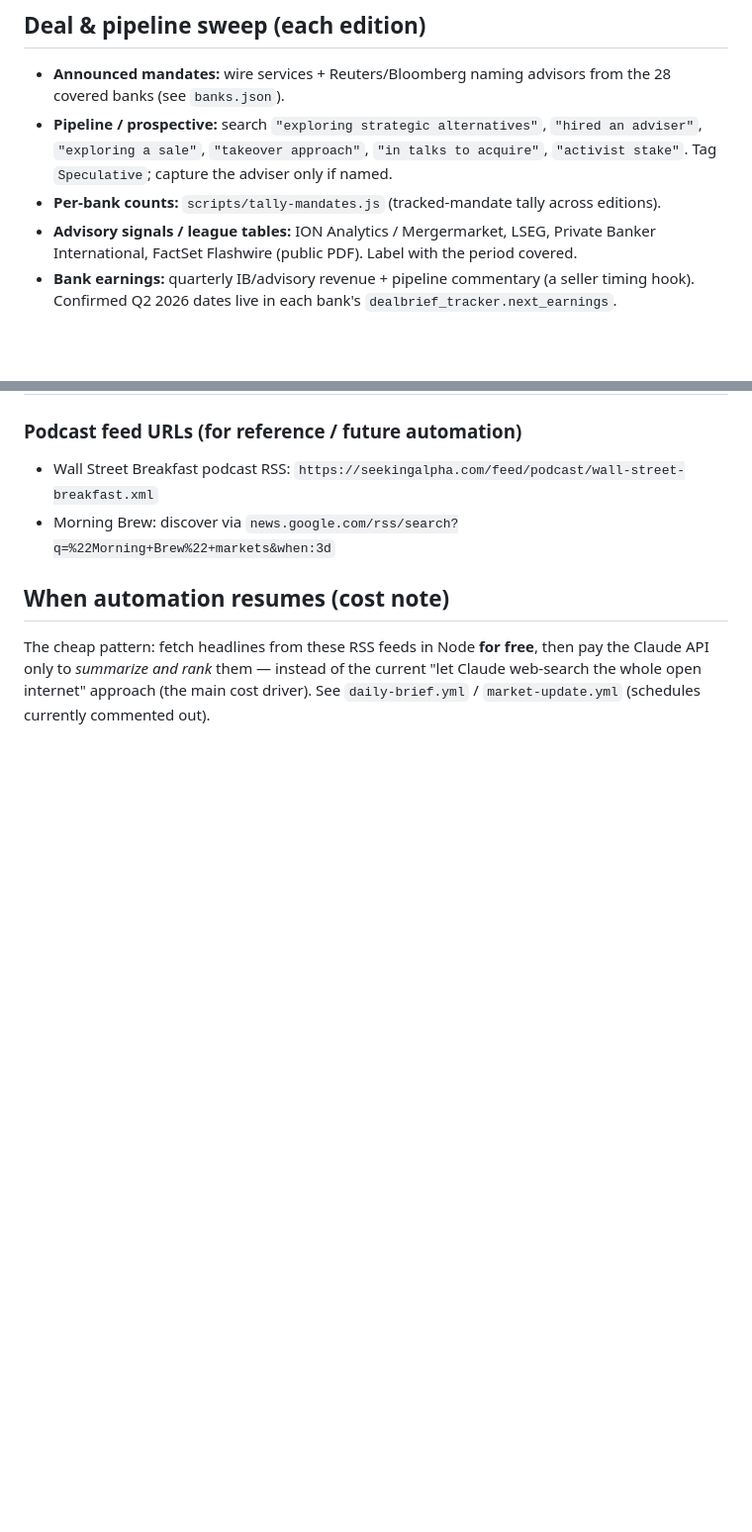
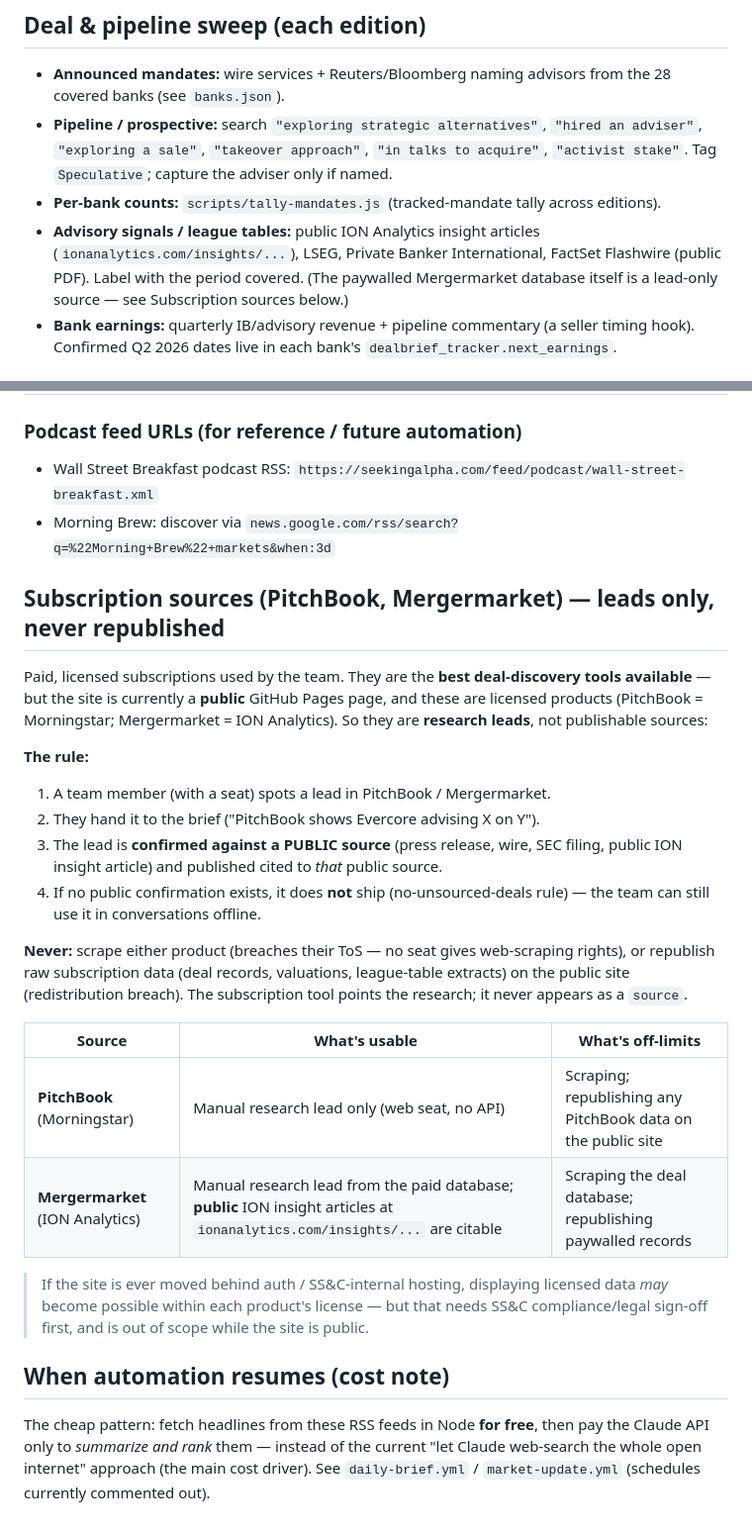
Before and after one commit to ColtonLestorti/dealbrief21, a Markdown page: docs/SOURCES.md, 2 parts joined by grey strips. Shown at 99% size. Rendered like a GitHub page; blank space fills up the shorter version.

Commit message:
docs: add PitchBook + Mergermarket as lead-only subscription sources
Both are paywalled licensed products (Morningstar / ION Analytics) and the site
is public, so they are research leads only: a team member spots a lead, it is
confirmed against a PUBLIC source before publishing, and raw subscription data is
never republished or scraped. Public ION insight articles remain citable.

```diff
--- a/docs/SOURCES.md
+++ b/docs/SOURCES.md
@@ -39,7 +39,7 @@ Run Google News RSS across these themes, then verify details on a loadable sourc
 - **Announced mandates:** wire services + Reuters/Bloomberg naming advisors from the 28 covered banks (see `banks.json`).
 - **Pipeline / prospective:** search `"exploring strategic alternatives"`, `"hired an adviser"`, `"exploring a sale"`, `"takeover approach"`, `"in talks to acquire"`, `"activist stake"`. Tag `Speculative`; capture the adviser only if named.
 - **Per-bank counts:** `scripts/tally-mandates.js` (tracked-mandate tally across editions).
-- **Advisory signals / league tables:** ION Analytics / Mergermarket, LSEG, Private Banker International, FactSet Flashwire (public PDF). Label with the period covered.
+- **Advisory signals / league tables:** public ION Analytics insight articles (`ionanalytics.com/insights/...`), LSEG, Private Banker International, FactSet Flashwire (public PDF). Label with the period covered. (The paywalled Mergermarket database itself is a lead-only source — see Subscription sources below.)
 - **Bank earnings:** quarterly IB/advisory revenue + pipeline commentary (a seller timing hook). Confirmed Q2 2026 dates live in each bank's `dealbrief_tracker.next_earnings`.
 
 ## Podcasts & newsletters
@@ -56,6 +56,35 @@ Audio podcasts can't be scraped directly — only their **text equivalents** (ne
 - Wall Street Breakfast podcast RSS: `https://seekingalpha.com/feed/podcast/wall-street-breakfast.xml`
 - Morning Brew: discover via `news.google.com/rss/search?q=%22Morning+Brew%22+markets&when:3d`
 
+## Subscription sources (PitchBook, Mergermarket) — leads only, never republished
+
+Paid, licensed subscriptions used by the team. They are the **best deal-discovery
+tools available** — but the site is currently a **public** GitHub Pages page, and
+these are licensed products (PitchBook = Morningstar; Mergermarket = ION Analytics).
+So they are **research leads**, not publishable sources:
+
+**The rule:**
+1. A team member (with a seat) spots a lead in PitchBook / Mergermarket.
+2. They hand it to the brief ("PitchBook shows Evercore advising X on Y").
+3. The lead is **confirmed against a PUBLIC source** (press release, wire, SEC
+   filing, public ION insight article) and published cited to *that* public source.
+4. If no public confirmation exists, it does **not** ship (no-unsourced-deals rule) —
+   the team can still use it in conversations offline.
+
+**Never:** scrape either product (breaches their ToS — no seat gives web-scraping
+rights), or republish raw subscription data (deal records, valuations, league-table
+extracts) on the public site (redistribution breach). The subscription tool points
+the research; it never appears as a `source`.
+
+| Source | What's usable | What's off-limits |
+|---|---|---|
+| **PitchBook** (Morningstar) | Manual research lead only (web seat, no API) | Scraping; republishing any PitchBook data on the public site |
+| **Mergermarket** (ION Analytics) | Manual research lead from the paid database; **public** ION insight articles at `ionanalytics.com/insights/...` are citable | Scraping the deal database; republishing paywalled records |
+
+> If the site is ever moved behind auth / SS&C-internal hosting, displaying licensed
+> data *may* become possible within each product's license — but that needs SS&C
+> compliance/legal sign-off first, and is out of scope while the site is public.
+
 ## When automation resumes (cost note)
 
 The cheap pattern: fetch headlines from these RSS feeds in Node **for free**, then pay the Claude API only to *summarize and rank* them — instead of the current "let Claude web-search the whole open internet" approach (the main cost driver). See `daily-brief.yml` / `market-update.yml` (schedules currently commented out).
```
